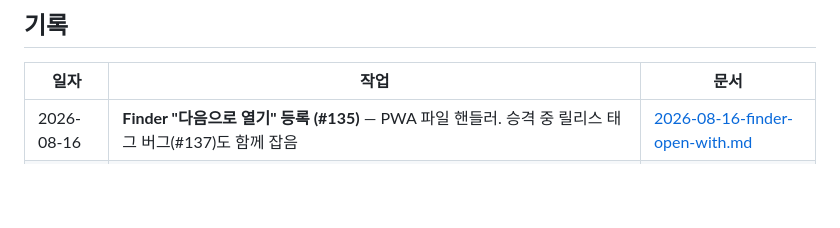
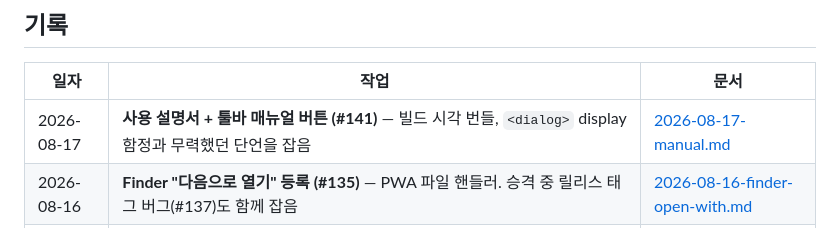
Before and after one commit to devworld-ltd/markdownEditor, a Markdown page: docs/history/README.md, the part around the change. Drawn GitHub-style; blank space fills up the shorter version.

```diff
--- a/docs/history/README.md
+++ b/docs/history/README.md
@@ -12,6 +12,7 @@
 
 | 일자 | 작업 | 문서 |
 |------|------|------|
+| 2026-08-17 | **사용 설명서 + 툴바 매뉴얼 버튼 (#141)** — 빌드 시각 번들, `<dialog>` display 함정과 무력했던 단언을 잡음 | [2026-08-17-manual.md](./2026-08-17-manual.md) |
 | 2026-08-16 | **Finder "다음으로 열기" 등록 (#135)** — PWA 파일 핸들러. 승격 중 릴리스 태그 버그(#137)도 함께 잡음 | [2026-08-16-finder-open-with.md](./2026-08-16-finder-open-with.md) |
 | 2026-08-16 | **릴리스 노트 자동화 + 버전 관리 (#131)** — CHANGELOG 단일 출처로 앱 새 소식 + GitHub Release, v2.1.0 첫 태그 | [2026-08-16-release-notes.md](./2026-08-16-release-notes.md) |
 | 2026-08-15 | **mermaid 다이어그램 렌더 (F-74)** — 지연 로드로 첫 화면 비용을 지키고, 검증 중 실행 토큰을 지웠다 | [2026-08-15-mermaid.md](./2026-08-15-mermaid.md) |
```
Also changed, not shown: CLAUDE.md (+8 -0 lines), docs/history/2026-08-17-manual.md (added, +133 -0 lines).
